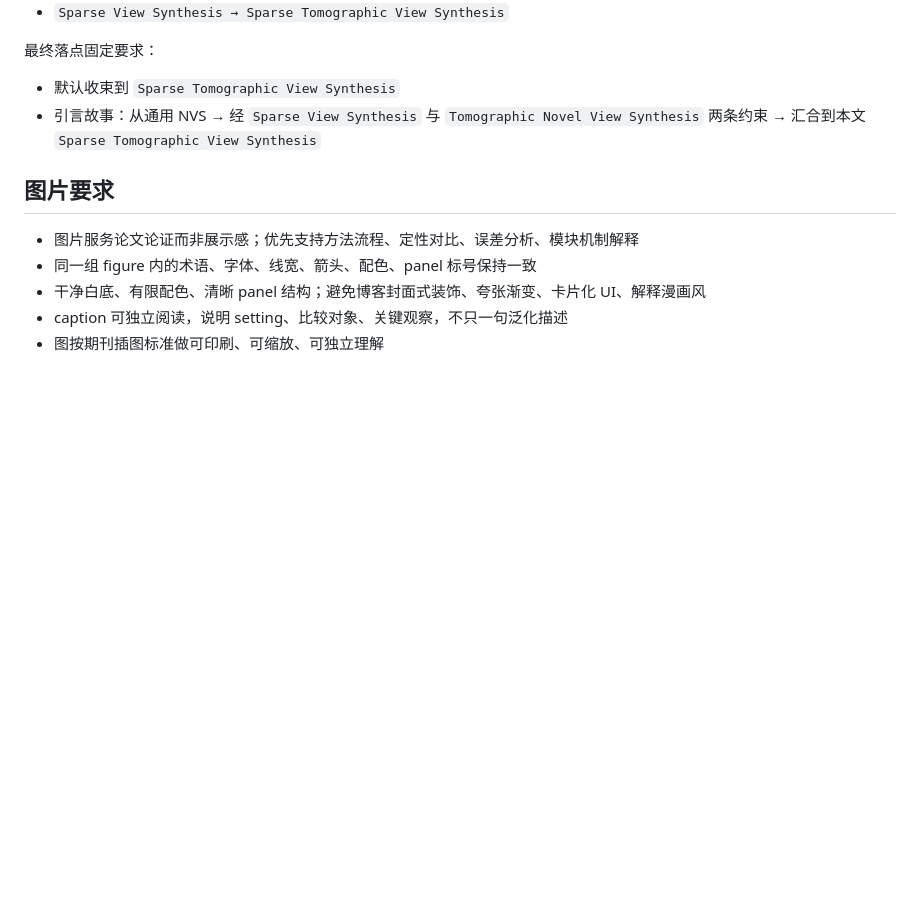
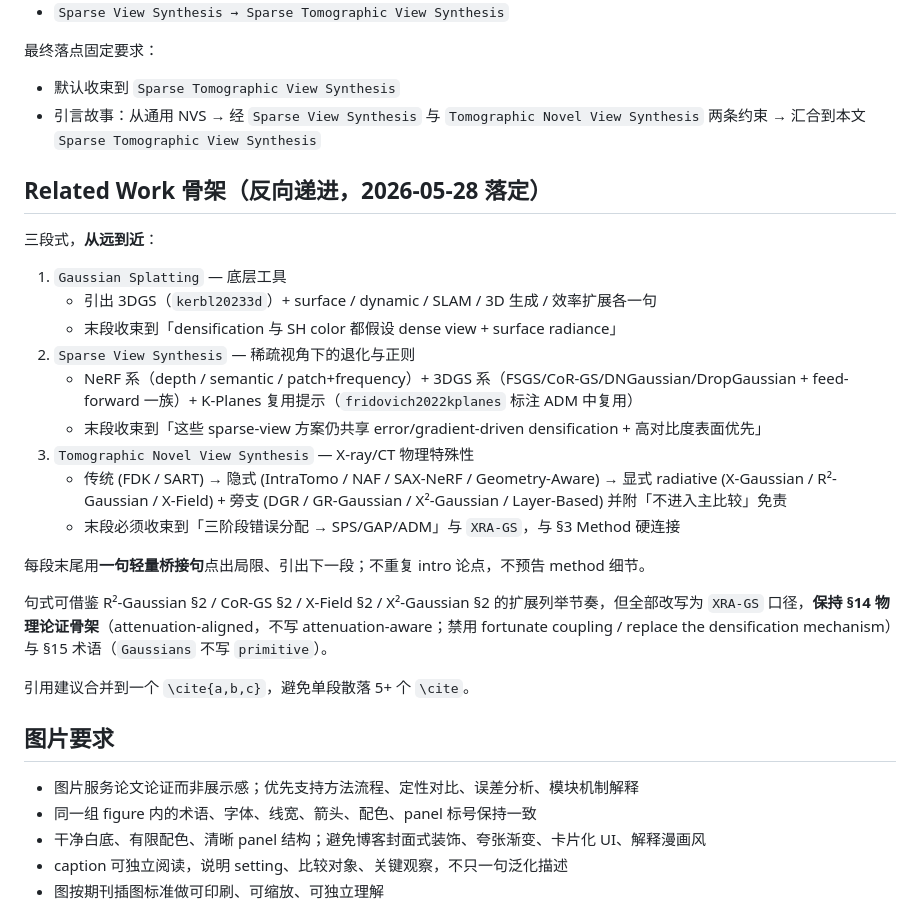
Before and after one commit to hqy2020/PG2026-thesis, a Markdown page: .claude/docs/paper_writing.md, the part around the change. GitHub-like rendering; blank space fills up the shorter version.

Commit message:
docs(claude): 沉淀 Related Work 三段式骨架到 paper_writing.md
按 CLAUDE.md §16 meta-rule 沉淀本轮反馈：
- Related Work 默认按 GS → Sparse → Tomographic 反向递进
- 每段末尾一句轻量桥接句，§3 末段收束到 SPS/GAP/ADM + XRA-GS
- 句式骨架可借鉴 R²-Gaussian / CoR-GS / X-Field / X²-Gaussian
- 同时强调 §14 / §15 红线（attenuation-aligned、不写 primitive）

CLAUDE.md 主文件未动，仍 < 200 行。

Co-Authored-By: Claude Opus 4.7 <noreply@anthropic.com>

```diff
--- a/.claude/docs/paper_writing.md
+++ b/.claude/docs/paper_writing.md
@@ -23,6 +23,26 @@
 最终落点固定要求：
 - 默认收束到 `Sparse Tomographic View Synthesis`
 - 引言故事：从通用 NVS → 经 `Sparse View Synthesis` 与 `Tomographic Novel View Synthesis` 两条约束 → 汇合到本文 `Sparse Tomographic View Synthesis`
+
+## Related Work 骨架（反向递进，2026-05-28 落定）
+
+三段式，**从远到近**：
+
+1. `Gaussian Splatting` — 底层工具
+   - 引出 3DGS（`kerbl20233d`）+ surface / dynamic / SLAM / 3D 生成 / 效率扩展各一句
+   - 末段收束到「densification 与 SH color 都假设 dense view + surface radiance」
+2. `Sparse View Synthesis` — 稀疏视角下的退化与正则
+   - NeRF 系（depth / semantic / patch+frequency）+ 3DGS 系（FSGS/CoR-GS/DNGaussian/DropGaussian + feed-forward 一族）+ K-Planes 复用提示（`fridovich2022kplanes` 标注 ADM 中复用）
+   - 末段收束到「这些 sparse-view 方案仍共享 error/gradient-driven densification + 高对比度表面优先」
+3. `Tomographic Novel View Synthesis` — X-ray/CT 物理特殊性
+   - 传统 (FDK / SART) → 隐式 (IntraTomo / NAF / SAX-NeRF / Geometry-Aware) → 显式 radiative (X-Gaussian / R²-Gaussian / X-Field) + 旁支 (DGR / GR-Gaussian / X²-Gaussian / Layer-Based) 并附「不进入主比较」免责
+   - 末段必须收束到「三阶段错误分配 → SPS/GAP/ADM」与 `XRA-GS`，与 §3 Method 硬连接
+
+每段末尾用**一句轻量桥接句**点出局限、引出下一段；不重复 intro 论点，不预告 method 细节。
+
+句式可借鉴 R²-Gaussian §2 / CoR-GS §2 / X-Field §2 / X²-Gaussian §2 的扩展列举节奏，但全部改写为 `XRA-GS` 口径，**保持 §14 物理论证骨架**（attenuation-aligned，不写 attenuation-aware；禁用 fortunate coupling / replace the densification mechanism）与 §15 术语（`Gaussians` 不写 `primitive`）。
+
+引用建议合并到一个 `\cite{a,b,c}`，避免单段散落 5+ 个 `\cite`。
 
 ## 图片要求
 
```
